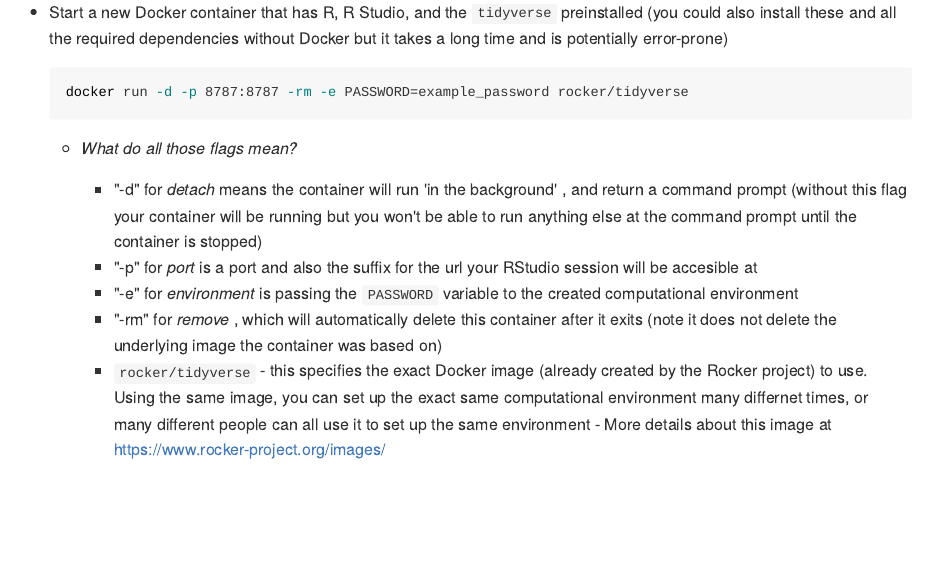
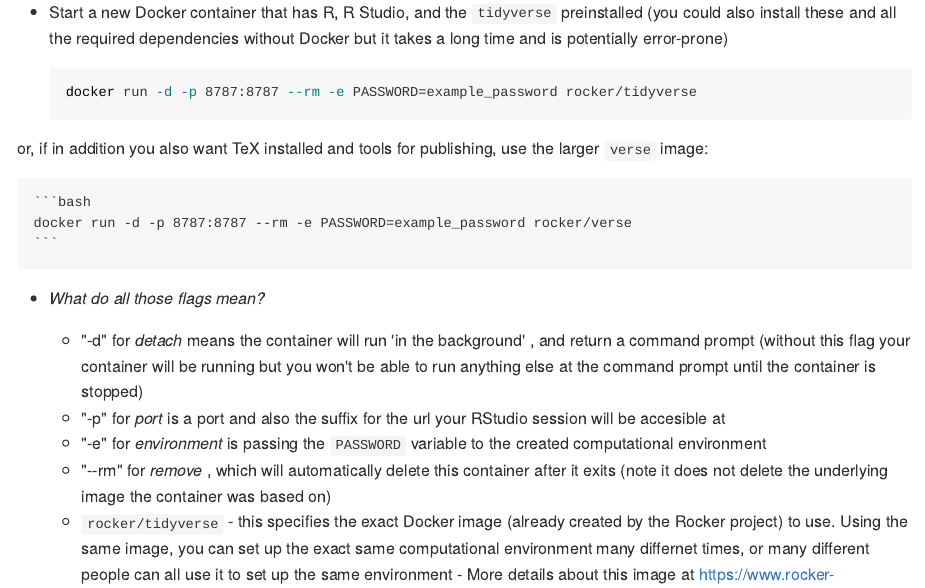
Before and after one commit to dmgt/TIL, an R Markdown document (howto_set_up_multiple_users_on_Rstudio_on_Docker.Rmd): the page in a window 1100 px wide, from 990 px down. The pictures show the output file howto_set_up_multiple_users_on_Rstudio_on_Docker.md that the author committed with the source, drawn offline in the style of GitHub.

Commit message:
Fix typo, add verse

````diff
--- a/howto_set_up_multiple_users_on_Rstudio_on_Docker.Rmd
+++ b/howto_set_up_multiple_users_on_Rstudio_on_Docker.Rmd
@@ -38,17 +38,23 @@ If you already have a Jetstream login and allocation, to run R Studio on Jetstre
    - Start a new Docker container that has R, R Studio, and the `tidyverse` preinstalled (you could also install these and all the required dependencies without Docker but it takes a long time and is potentially error-prone)
 
     ```{bash, eval = F}
-    docker run -d -p 8787:8787 -rm -e PASSWORD=example_password rocker/tidyverse
+    docker run -d -p 8787:8787 --rm -e PASSWORD=example_password rocker/tidyverse
+    ```
+
+or, if in addition you also want TeX installed and tools for publishing, use the larger `verse` image:
+
+    ```{bash, eval = F}
+    docker run -d -p 8787:8787 --rm -e PASSWORD=example_password rocker/verse
     ```
 
 
-    - *What do all those flags mean?*
+   - *What do all those flags mean?*
 
-        - "-d" for *detach* means the container will run 'in the background' , and return a command prompt (without this flag your container will be running but you won't be able to run anything else at the command prompt until the container is stopped)
-        - "-p" for *port* is a port and also the suffix for the url your RStudio session will be accesible at
-        - "-e" for *environment* is passing the `PASSWORD` variable to the created computational environment
-        - "-rm" for *remove* , which will automatically delete this container after it exits (note it does not delete the underlying image the container was based on)
-        - `rocker/tidyverse` - this specifies the exact Docker image (already created by the Rocker project) to use. Using the same image, you can set up the exact same computational environment many differnet times, or many different people can all use it to set up the same environment
+    - "-d" for *detach* means the container will run 'in the background' , and return a command prompt (without this flag your container will be running but you won't be able to run anything else at the command prompt until the container is stopped)
+    - "-p" for *port* is a port and also the suffix for the url your RStudio session will be accesible at
+    - "-e" for *environment* is passing the `PASSWORD` variable to the created computational environment
+    - "--rm" for *remove* , which will automatically delete this container after it exits (note it does not delete the underlying image the container was based on)
+    - `rocker/tidyverse` - this specifies the exact Docker image (already created by the Rocker project) to use. Using the same image, you can set up the exact same computational environment many differnet times, or many different people can all use it to set up the same environment
                 - More details about this image at [https://www.rocker-project.org/images/](https://www.rocker-project.org/images/)
 
   - To find the URL you can use to log into the new R Studio session, run
````
Also changed, not shown: howto_set_up_multiple_users_on_Rstudio_on_Docker.md.
